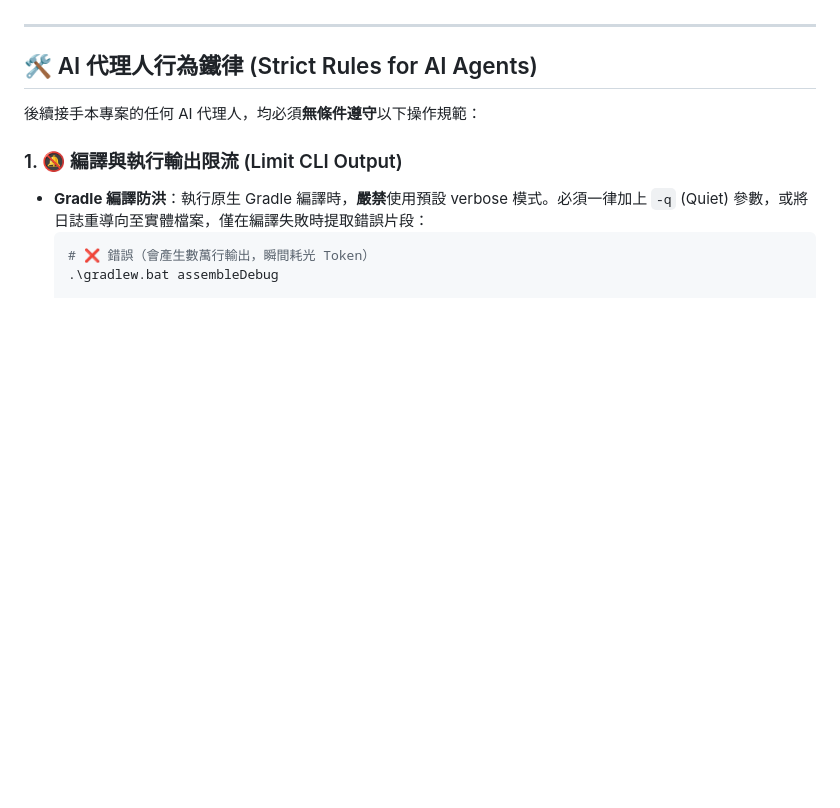
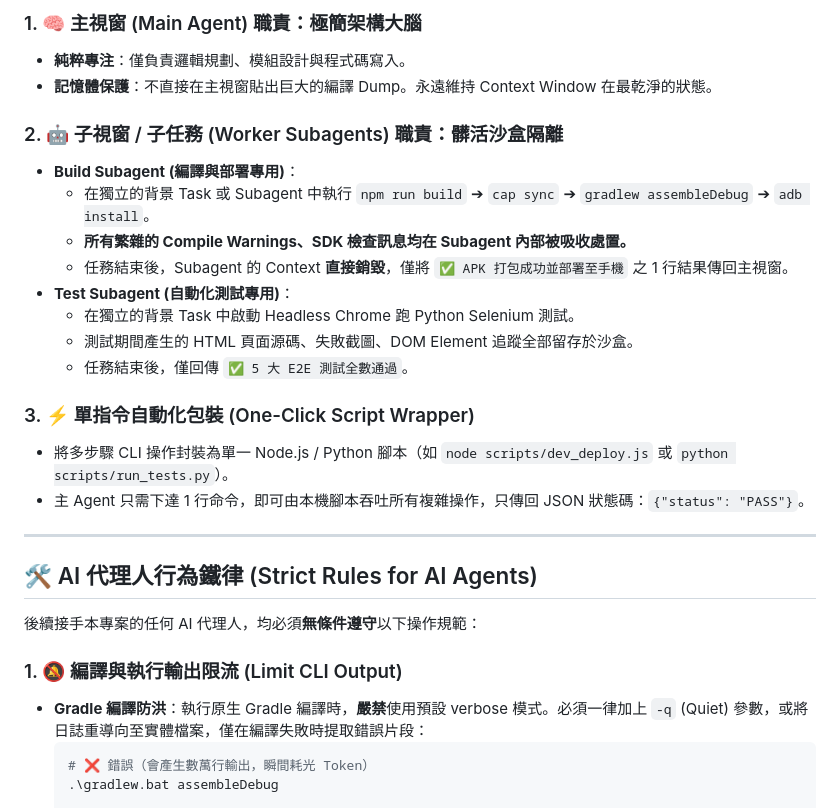
Before and after one commit to leohong/VocabTool-App, a Markdown page: AI_AGENT_TOKEN_SAVER.md, the part around one of its changes. Drawn GitHub-style; blank space fills up the shorter version.

Commit message:
docs: add Subagent Isolation and Automation Architecture to AI Agent Token Saver guide

```diff
--- a/AI_AGENT_TOKEN_SAVER.md
+++ b/AI_AGENT_TOKEN_SAVER.md
@@ -12,3 +34,20 @@
+### 1. 🧠 主視窗 (Main Agent) 職責：極簡架構大腦
+*   **純粹專注**：僅負責邏輯規劃、模組設計與程式碼寫入。
+*   **記憶體保護**：不直接在主視窗貼出巨大的編譯 Dump。永遠維持 Context Window 在最乾淨的狀態。
+
+### 2. 🤖 子視窗 / 子任務 (Worker Subagents) 職責：髒活沙盒隔離
+*   **Build Subagent (編譯與部署專用)**：
+    - 在獨立的背景 Task 或 Subagent 中執行 `npm run build` ➔ `cap sync` ➔ `gradlew assembleDebug` ➔ `adb install`。
+    - **所有繁雜的 Compile Warnings、SDK 檢查訊息均在 Subagent 內部被吸收處置。**
+    - 任務結束後，Subagent 的 Context **直接銷毀**，僅將 `✅ APK 打包成功並部署至手機` 之 1 行結果傳回主視窗。
+*   **Test Subagent (自動化測試專用)**：
+    - 在獨立的背景 Task 中啟動 Headless Chrome 跑 Python Selenium 測試。
+    - 測試期間產生的 HTML 頁面源碼、失敗截圖、DOM Element 追蹤全部留存於沙盒。
+    - 任務結束後，僅回傳 `✅ 5 大 E2E 測試全數通過`。
+
+### 3. ⚡ 單指令自動化包裝 (One-Click Script Wrapper)
+*   將多步驟 CLI 操作封裝為單一 Node.js / Python 腳本（如 `node scripts/dev_deploy.js` 或 `python scripts/run_tests.py`）。
+*   主 Agent 只需下達 1 行命令，即可由本機腳本吞吐所有複雜操作，只傳回 JSON 狀態碼：`{"status": "PASS"}`。
 
 ---
 
```
Also changed, not shown: other parts of AI_AGENT_TOKEN_SAVER.md (+22 -0 lines).
